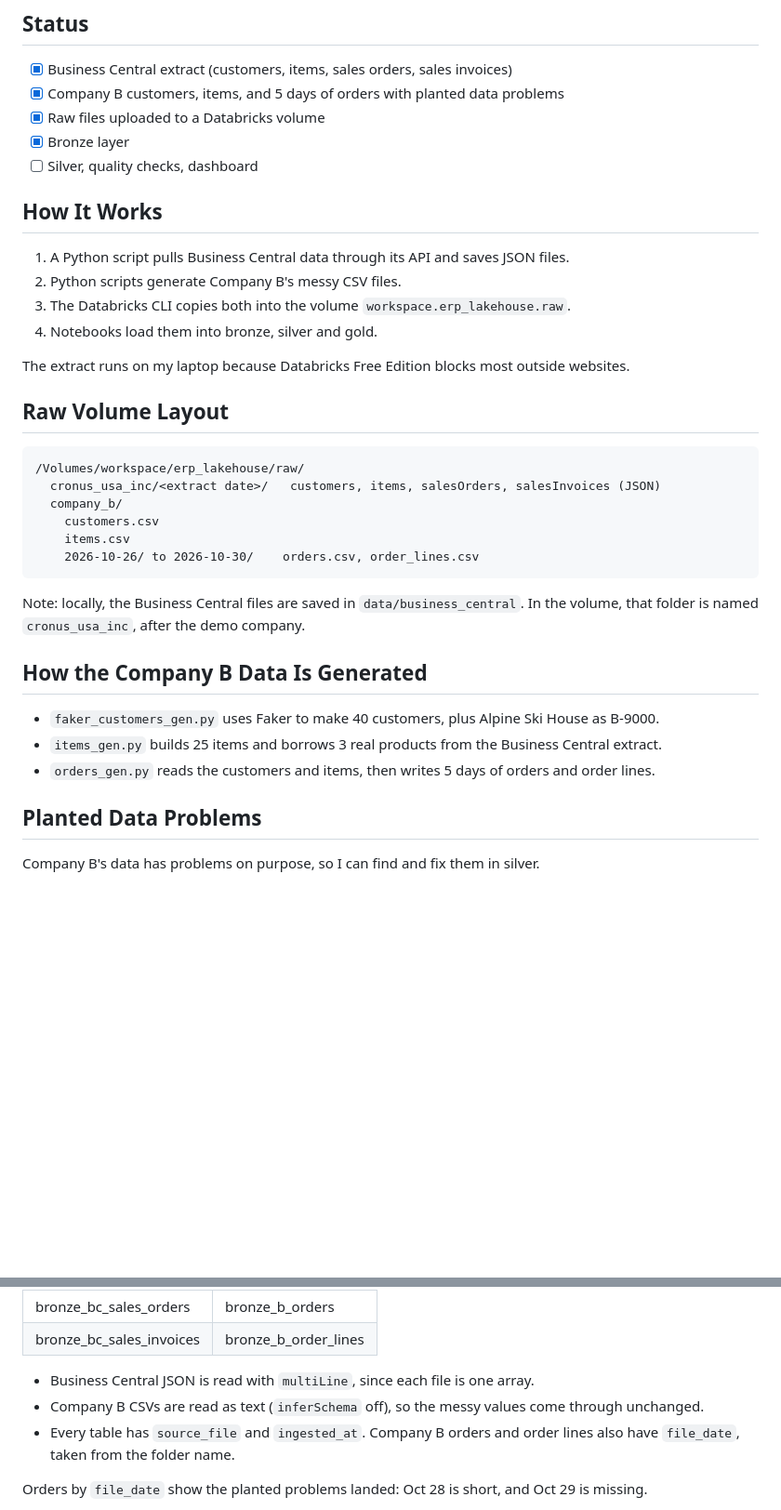
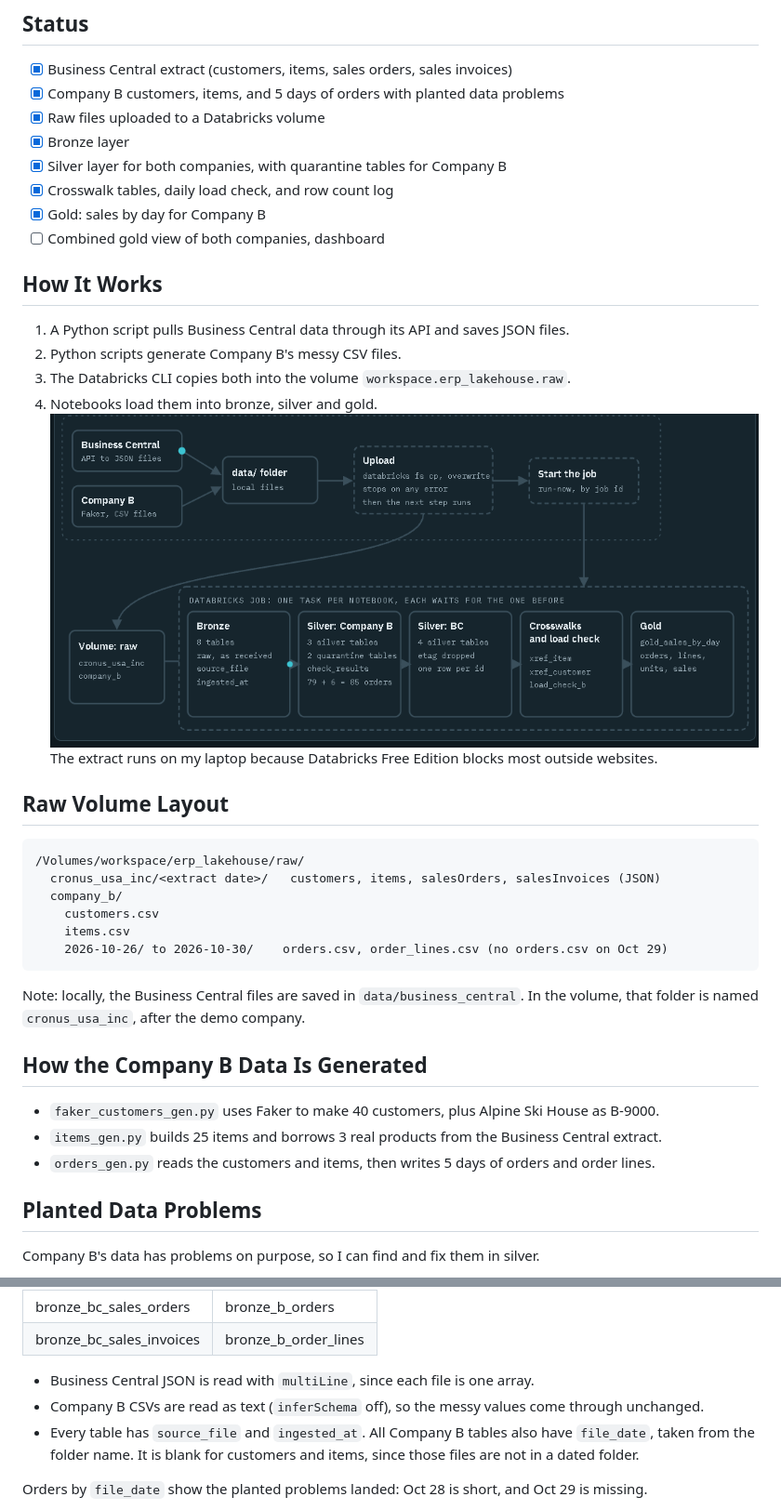
Before and after one commit to natnael256/erp-lakehouse-databricks, a Markdown page: README.md, 2 parts joined by grey strips. Shown at 93% size. GitHub-like rendering; pictures changed too: docs/images/image_1794606536578.png (added); blank space fills up the shorter version.

Commit message:
updated readme  by adding pipeline flow diagram

````diff
--- a/README.md
+++ b/README.md
@@ -7,14 +7,17 @@ I'm combining ERP data from two companies in one Databricks lakehouse. Company A
 - [x] Company B customers, items, and 5 days of orders with planted data problems
 - [x] Raw files uploaded to a Databricks volume
 - [x] Bronze layer
-- [ ] Silver, quality checks, dashboard
+- [x] Silver layer for both companies, with quarantine tables for Company B
+- [x] Crosswalk tables, daily load check, and row count log
+- [x] Gold: sales by day for Company B
+- [ ] Combined gold view of both companies, dashboard
 
 ## How It Works
 1. A Python script pulls Business Central data through its API and saves JSON files.
 2. Python scripts generate Company B's messy CSV files.
 3. The Databricks CLI copies both into the volume `workspace.erp_lakehouse.raw`.
 4. Notebooks load them into bronze, silver and gold.
-
+![image_1794606536578.png](./docs/images/image_1794606536578.png)
 The extract runs on my laptop because Databricks Free Edition blocks most outside websites.
 
 ## Raw Volume Layout
@@ -24,7 +27,7 @@ The extract runs on my laptop because Databricks Free Edition blocks most outsid
   company_b/
     customers.csv
     items.csv
-    2026-10-26/ to 2026-10-30/    orders.csv, order_lines.csv
+    2026-10-26/ to 2026-10-30/    orders.csv, order_lines.csv (no orders.csv on Oct 29)
 ```
 Note: locally, the Business Central files are saved in `data/business_central`. In the volume, that folder is named `cronus_usa_inc`, after the demo company.
 
@@ -32,7 +35,6 @@ Note: locally, the Business Central files are saved in `data/business_central`.
 - `faker_customers_gen.py` uses Faker to make 40 customers, plus Alpine Ski House as B-9000.
 - `items_gen.py` builds 25 items and borrows 3 real products from the Business Central extract.
 - `orders_gen.py` reads the customers and items, then writes 5 days of orders and order lines.
-
 
 ## Planted Data Problems
 Company B's data has problems on purpose, so I can find and fix them in silver.
@@ -61,7 +63,7 @@ Company B's data has problems on purpose, so I can find and fix them in silver.
 
 - Business Central JSON is read with `multiLine`, since each file is one array.
 - Company B CSVs are read as text (`inferSchema` off), so the messy values come through unchanged.
-- Every table has `source_file` and `ingested_at`. Company B orders and order lines also have `file_date`, taken from the folder name.
+- Every table has `source_file` and `ingested_at`. All Company B tables also have `file_date`, taken from the folder name. It is blank for customers and items, since those files are not in a dated folder.
 
 Orders by `file_date` show the planted problems landed: Oct 28 is short, and Oct 29 is missing.
 
````
Also changed, not shown: other parts of README.md (+63 -5 lines), docs/images/image_1794443276995.png (added), image_1794444617292.png (added), image_1794444617494.png (added).
